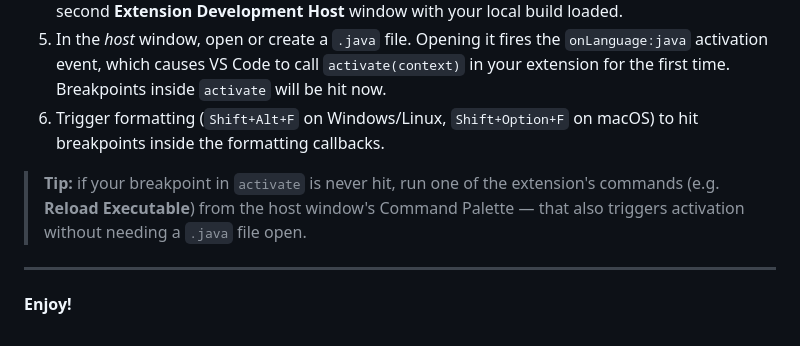
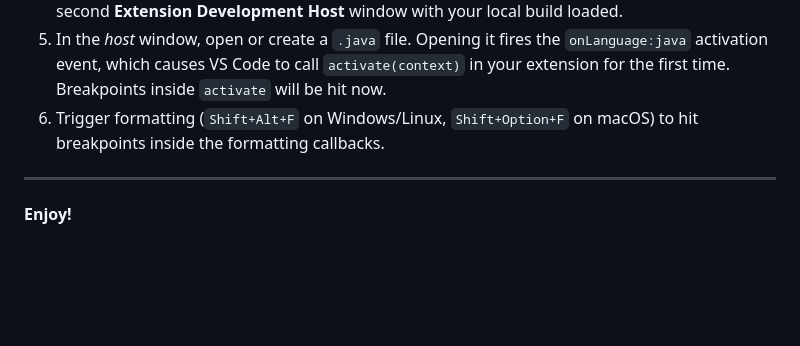
Before and after one commit to JoseVSeb/google-java-format-for-vs-code, a Markdown page: README.md, the part around the change. Drawn GitHub-style; blank space fills up the shorter version.

Commit message:
fix: remove incorrect 'Reload Executable' tip from debug walkthrough
Co-authored-by: JoseVSeb <20752081+JoseVSeb@users.noreply.github.com>

```diff
--- a/README.md
+++ b/README.md
@@ -113,10 +113,5 @@ To run the extension with breakpoints:
 6. Trigger formatting (`Shift+Alt+F` on Windows/Linux, `Shift+Option+F` on
    macOS) to hit breakpoints inside the formatting callbacks.
 
-> **Tip:** if your breakpoint in `activate` is never hit, run one of the
-> extension's commands (e.g. **Reload Executable**) from the host window's
-> Command Palette — that also triggers activation without needing a `.java`
-> file open.
-
 ---
 **Enjoy!**
```
